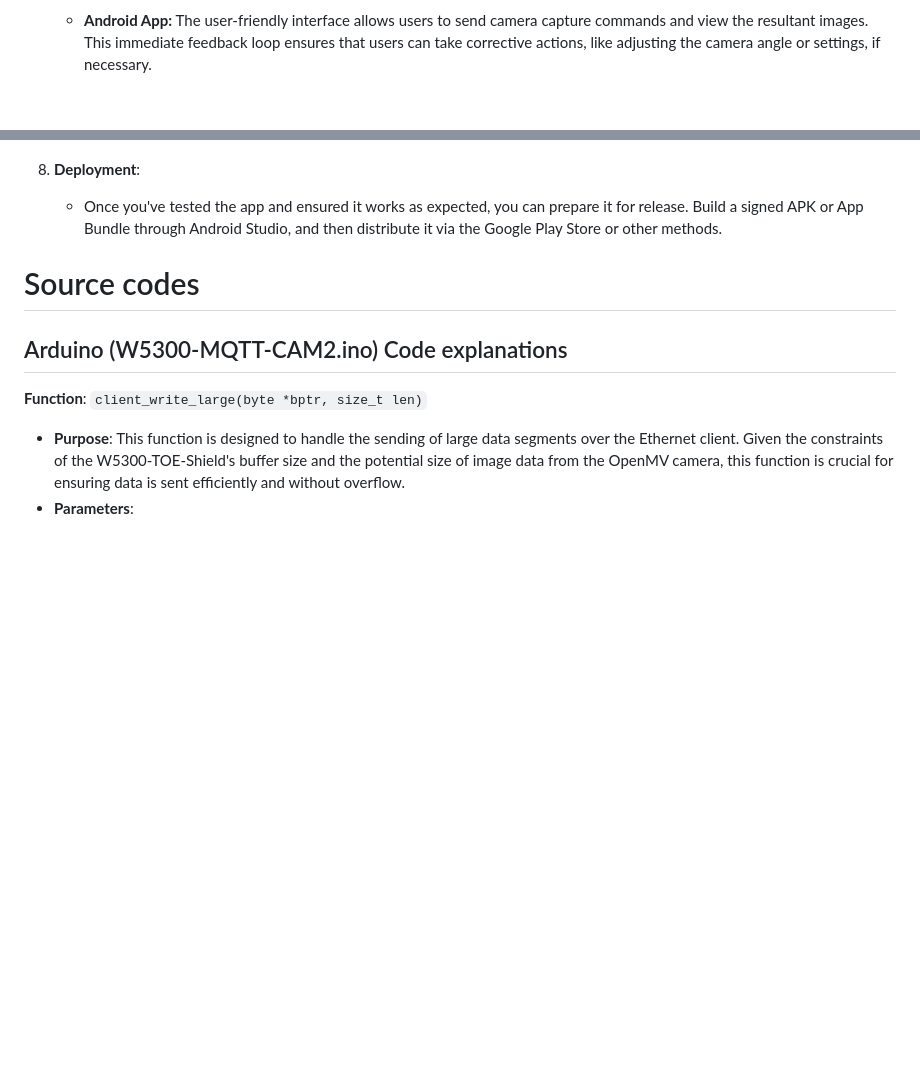
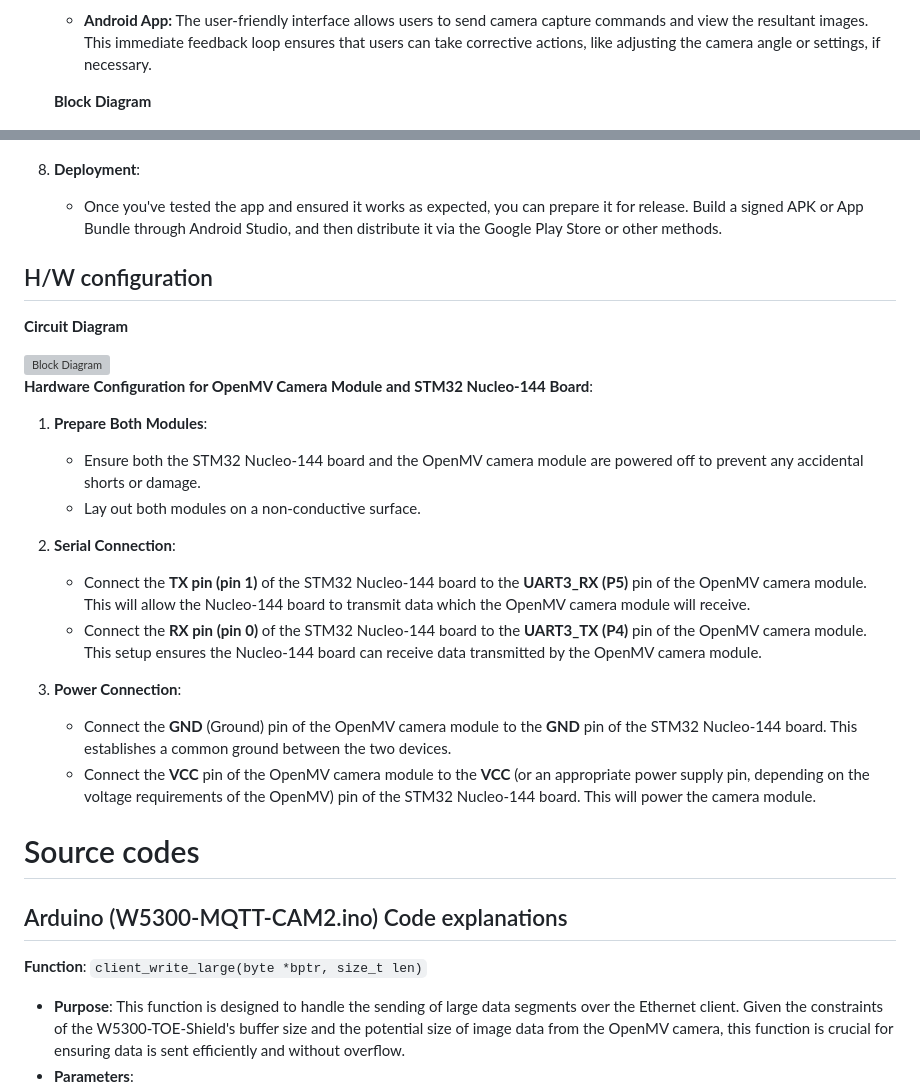
Before and after one commit to Innovation4x/W5300-MQTT-CAM, a Markdown page: README.md, 2 parts joined by grey strips. Drawn GitHub-style; blank space fills up the shorter version; grey boxes are pictures that could not be loaded.

```diff
--- a/README.md
+++ b/README.md
@@ -43,6 +39,9 @@
    - **MQTT Broker:** The choice of MQTT is deliberate, given its lightweight nature and ability to facilitate communication between a myriad of devices with minimal overhead. The broker effectively handles the communication requests from the Android app and directs the STM32 board to activate the OpenMV camera module.
 
    - **Android App:** The user-friendly interface allows users to send camera capture commands and view the resultant images. This immediate feedback loop ensures that users can take corrective actions, like adjusting the camera angle or settings, if necessary.
+
+
+   **Block Diagram**
 
 <img width="800" alt="Block Diagram" src="https://github.com/Innovation4x/W5300-MQTT-CAM/blob/main/Static/BlockDiagram.png">
 
@@ -165,6 +164,27 @@ To configure and run the Flask web server, follow these steps:
 
 8. **Deployment**:
    - Once you've tested the app and ensured it works as expected, you can prepare it for release. Build a signed APK or App Bundle through Android Studio, and then distribute it via the Google Play Store or other methods.
+
+## H/W configuration
+
+**Circuit Diagram**
+
+<img width="600" alt="Block Diagram" src="https://github.com/Innovation4x/W5300-MQTT-CAM/blob/main/Static/CircuitDiagram.png">
+
+
+**Hardware Configuration for OpenMV Camera Module and STM32 Nucleo-144 Board**:
+
+1. **Prepare Both Modules**:
+   - Ensure both the STM32 Nucleo-144 board and the OpenMV camera module are powered off to prevent any accidental shorts or damage.
+   - Lay out both modules on a non-conductive surface.
+
+2. **Serial Connection**:
+   - Connect the **TX pin (pin 1)** of the STM32 Nucleo-144 board to the **UART3_RX (P5)** pin of the OpenMV camera module. This will allow the Nucleo-144 board to transmit data which the OpenMV camera module will receive.
+   - Connect the **RX pin (pin 0)** of the STM32 Nucleo-144 board to the **UART3_TX (P4)** pin of the OpenMV camera module. This setup ensures the Nucleo-144 board can receive data transmitted by the OpenMV camera module.
+
+3. **Power Connection**:
+   - Connect the **GND** (Ground) pin of the OpenMV camera module to the **GND** pin of the STM32 Nucleo-144 board. This establishes a common ground between the two devices.
+   - Connect the **VCC** pin of the OpenMV camera module to the **VCC** (or an appropriate power supply pin, depending on the voltage requirements of the OpenMV) pin of the STM32 Nucleo-144 board. This will power the camera module.
 
 
 # Source codes
```
Also changed, not shown: other parts of README.md (+0 -4 lines).
